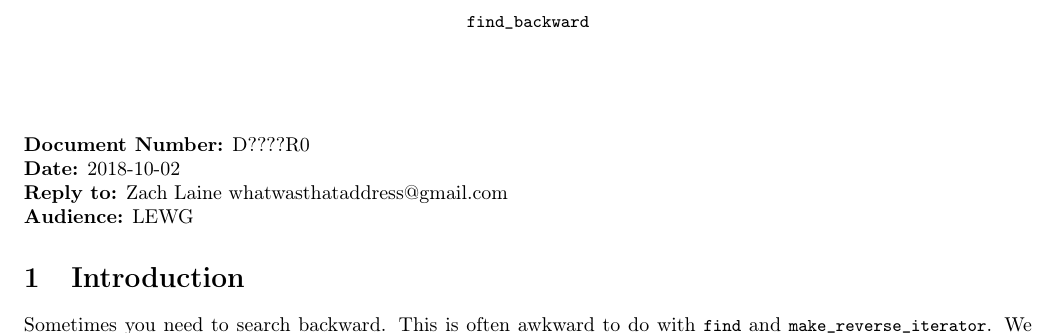
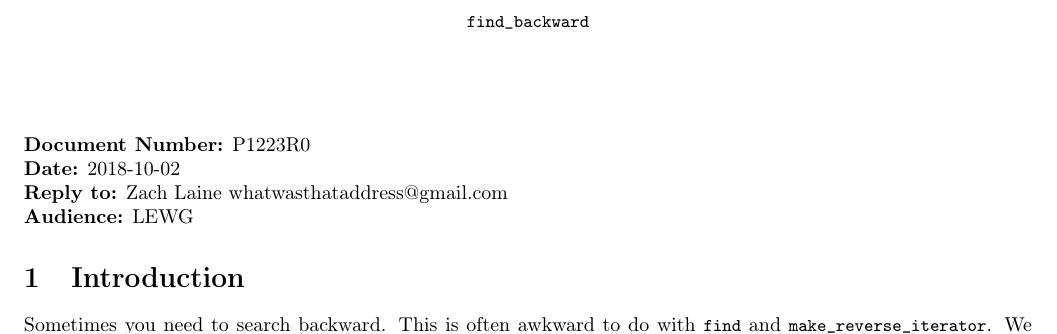
Before and after one commit to JeffGarland/find_backward, a LaTeX document (paper.tex): part of page 1 of 2, cut so that both start at the same text. Compiled offline with pdfLaTeX.

Commit message:
Add P1223 paper number.

```diff
--- a/paper.tex
+++ b/paper.tex
@@ -28,7 +28,7 @@
 \date{}
 {\let\newpage\relax\maketitle}
 
-\noindent\textbf{Document Number:} D????R0\\
+\noindent\textbf{Document Number:} P1223R0\\
 \textbf{Date:} 2018-10-02\\
 \textbf{Reply to:} Zach Laine whatwasthataddress@gmail.com\\
 \textbf{Audience:} LEWG
```
